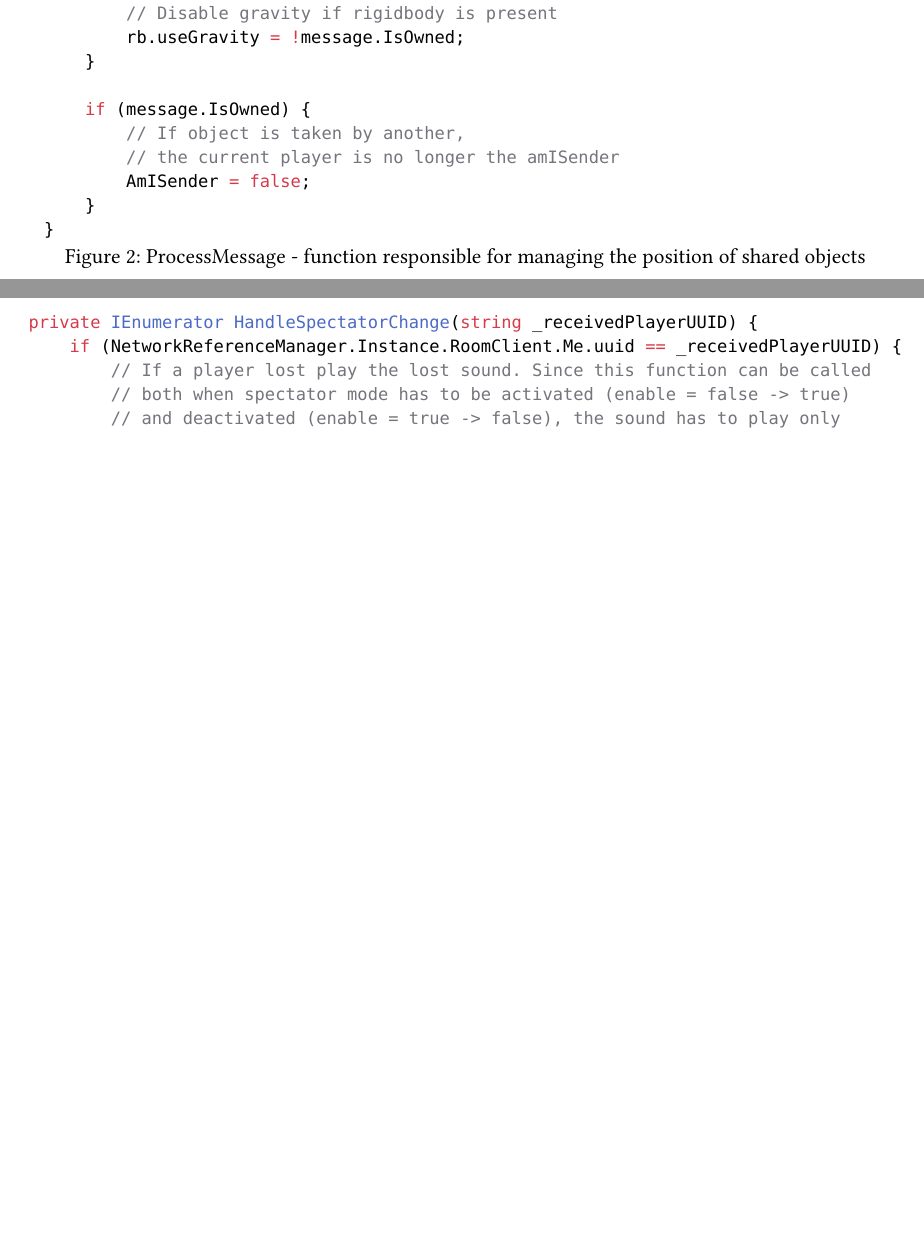
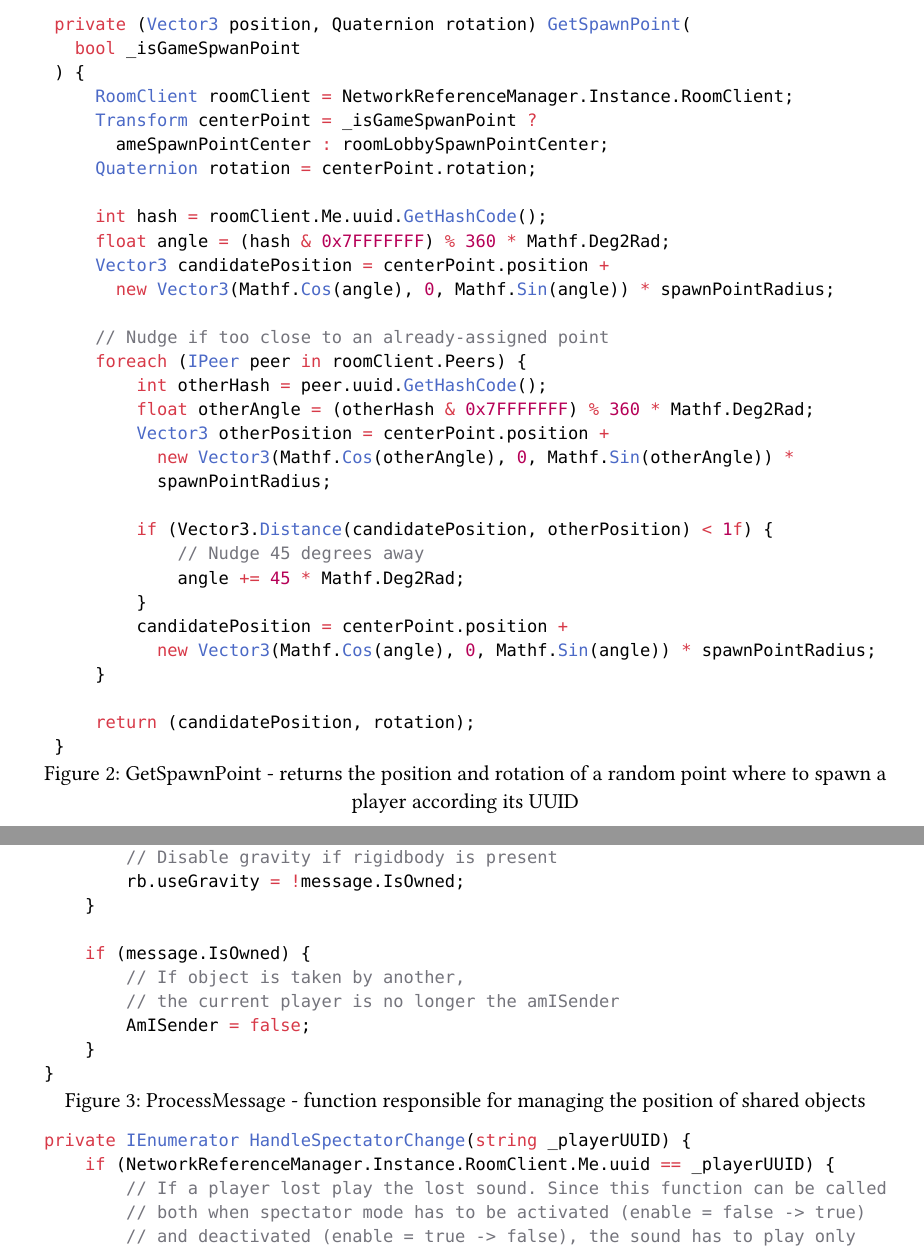
Before and after one commit to Steal-it/Docs, a Typst document (report/chapters/08_Code-Appendix.typ): two parts of pages 1 and 2 of 2 before the commit and two parts of pages 2 and 3 of 3 after it, joined at a grey line, cut at the place of the change, the shorter picture padded with empty space. Compiled offline with Typst 0.15.

Commit message:
minor fixes

````diff
--- a/report/chapters/08_Code-Appendix.typ
+++ b/report/chapters/08_Code-Appendix.typ
@@ -29,6 +29,46 @@
     ```
   ],
 )<onjoinedroomhandler>
+
+#figure(
+  kind: image,
+  caption: [GetSpawnPoint - returns the position and rotation of a random point where to spawn a player according its UUID],
+  text()[
+    ```cs
+    private (Vector3 position, Quaternion rotation) GetSpawnPoint(
+      bool _isGameSpwanPoint
+    ) {
+        RoomClient roomClient = NetworkReferenceManager.Instance.RoomClient;
+        Transform centerPoint = _isGameSpwanPoint ?
+          ameSpawnPointCenter : roomLobbySpawnPointCenter;
+        Quaternion rotation = centerPoint.rotation;
+
+        int hash = roomClient.Me.uuid.GetHashCode();
+        float angle = (hash & 0x7FFFFFFF) % 360 * Mathf.Deg2Rad;
+        Vector3 candidatePosition = centerPoint.position +
+          new Vector3(Mathf.Cos(angle), 0, Mathf.Sin(angle)) * spawnPointRadius;
+
+        // Nudge if too close to an already-assigned point
+        foreach (IPeer peer in roomClient.Peers) {
+            int otherHash = peer.uuid.GetHashCode();
+            float otherAngle = (otherHash & 0x7FFFFFFF) % 360 * Mathf.Deg2Rad;
+            Vector3 otherPosition = centerPoint.position +
+              new Vector3(Mathf.Cos(otherAngle), 0, Mathf.Sin(otherAngle)) *
+              spawnPointRadius;
+
+            if (Vector3.Distance(candidatePosition, otherPosition) < 1f) {
+                // Nudge 45 degrees away
+                angle += 45 * Mathf.Deg2Rad;
+            }
+            candidatePosition = centerPoint.position +
+              new Vector3(Mathf.Cos(angle), 0, Mathf.Sin(angle)) * spawnPointRadius;
+        }
+
+        return (candidatePosition, rotation);
+    }
+    ```
+  ],
+)<getspawnpoint>
 
 #figure(
   kind: image,
@@ -67,8 +107,8 @@
   caption: [HandleSpectatorChange - function activated when the spectator mode manager requests spectator mode activation],
   text()[
     ```cs
-    private IEnumerator HandleSpectatorChange(string _receivedPlayerUUID) {
-        if (NetworkReferenceManager.Instance.RoomClient.Me.uuid == _receivedPlayerUUID) {
+    private IEnumerator HandleSpectatorChange(string _playerUUID) {
+        if (NetworkReferenceManager.Instance.RoomClient.Me.uuid == _playerUUID) {
             // If a player lost play the lost sound. Since this function can be called
             // both when spectator mode has to be activated (enable = false -> true)
             // and deactivated (enable = true -> false), the sound has to play only
@@ -80,5 +120,5 @@
         }
 
         if (
-            _receivedPlayerUUID == playerUUID ||
+            _playerUUID == playerUUID ||
             (playerUUID == "Local Avatar" &&
````
Also changed, not shown: report/chapters/01_Introduction.typ (+2 -2 lines), report/chapters/03_Design.typ (+1 -1 lines), report/chapters/04_Implementation.typ (+2 -0 lines), report/chapters/06_Discussion-and-conclusions.typ (+2 -2 lines), report/chapters/07_Group-contribution-statement.typ (+2 -2 lines), report/notes.md (+2 -2 lines), report/chapters/08_Code-Appendix.typ (2 more changed lines).
